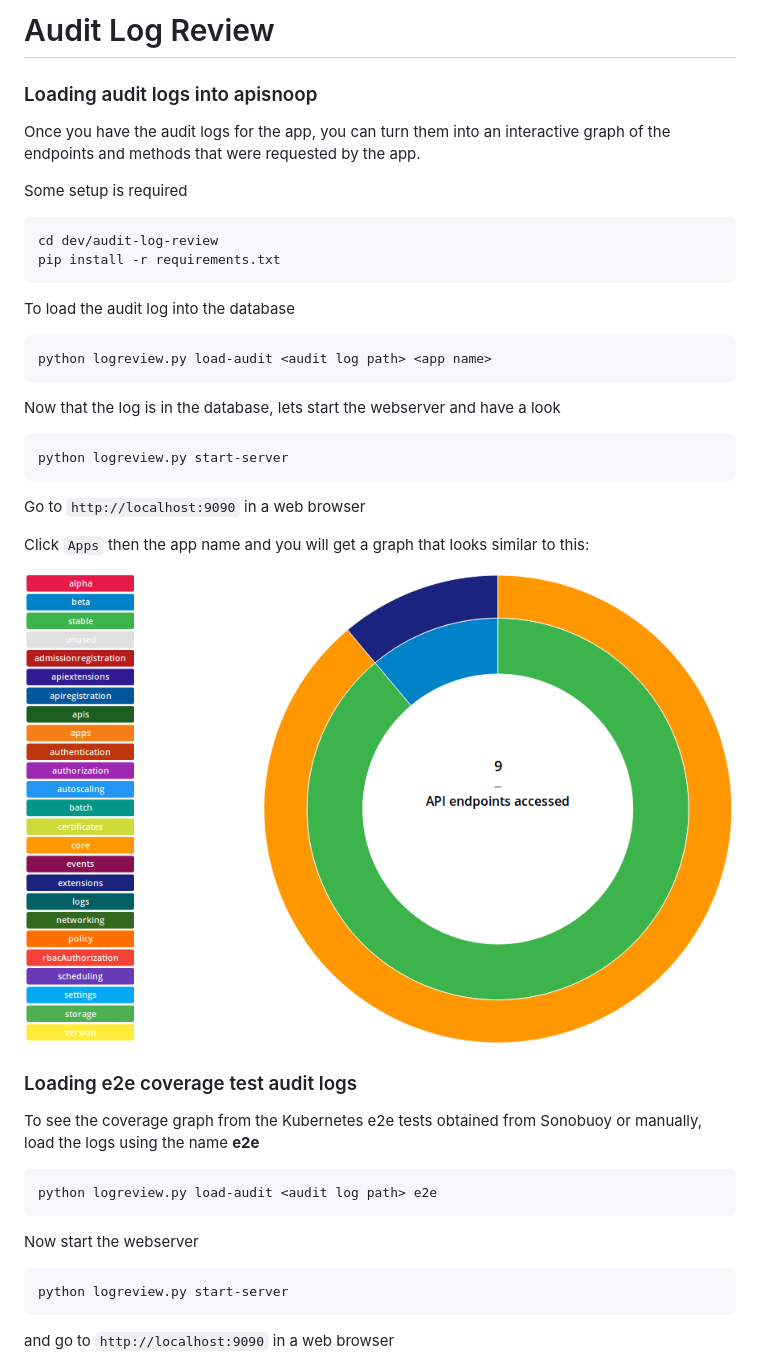
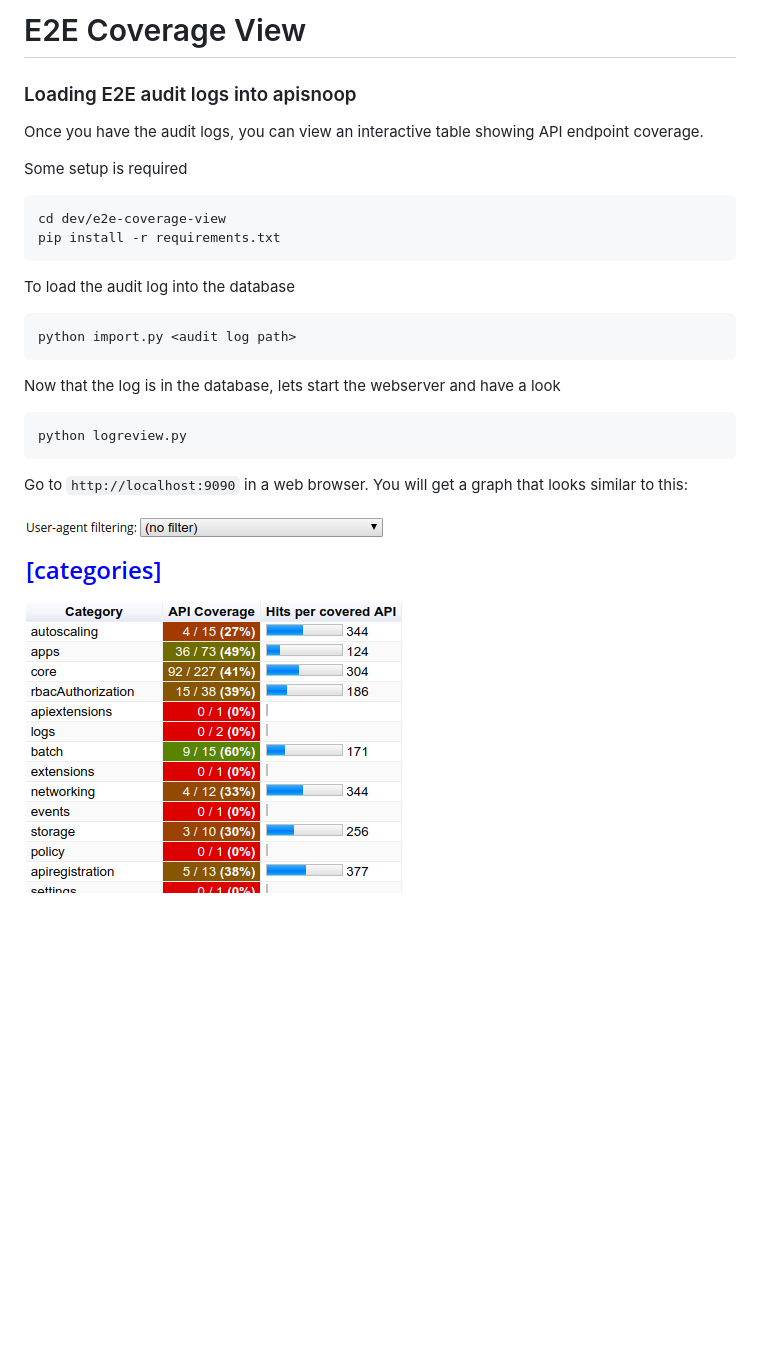
Before and after one commit to kubernetes-sigs/apisnoop, a Markdown page: dev/e2e-coverage-view/README.md, the part around one of its changes. Rendered like a GitHub page; pictures changed too: docs/images/e2e_coverage_screenshot.png (added); blank space fills up the shorter version.

Commit message:
Update README for e2e-coverage-view

````diff
--- a/dev/e2e-coverage-view/README.md
+++ b/dev/e2e-coverage-view/README.md
@@ -1,41 +1,26 @@
-# Audit Log Review
+# E2E Coverage View
 
-### Loading audit logs into apisnoop
+### Loading E2E audit logs into apisnoop
 
-Once you have the audit logs for the app, you can turn them into an interactive graph of the endpoints and methods that were requested by the app.
+Once you have the audit logs, you can view an interactive table showing API endpoint coverage.
 
 Some setup is required
 ```
-cd dev/audit-log-review
+cd dev/e2e-coverage-view
 pip install -r requirements.txt
 ```
 
 To load the audit log into the database
 ```
-python logreview.py load-audit <audit log path> <app name>
+python import.py <audit log path>
 ```
 
 Now that the log is in the database, lets start the webserver and have a look
 ```
-python logreview.py start-server
+python logreview.py
 ```
 
-Go to `http://localhost:9090` in a web browser
+Go to `http://localhost:9090` in a web browser. You will get a graph that looks similar to this:
 
-Click `Apps` then the app name and you will get a graph that looks similar to this:
+![E2E Coverage Table](../../docs/images/e2e_coverage_screenshot.png)
 
-![app_sunburst_screenshot.png](../../docs/images/app_sunburst_screenshot.png)
-
-### Loading e2e coverage test audit logs
-
-To see the coverage graph from the Kubernetes e2e tests obtained from Sonobuoy or manually, load the logs using the name **e2e**
-```
-python logreview.py load-audit <audit log path> e2e
-```
-
-Now start the webserver
-```
-python logreview.py start-server
-```
-and go to `http://localhost:9090` in a web browser
-
````
Also changed, not shown: other parts of dev/e2e-coverage-view/README.md (+2 -25 lines).
